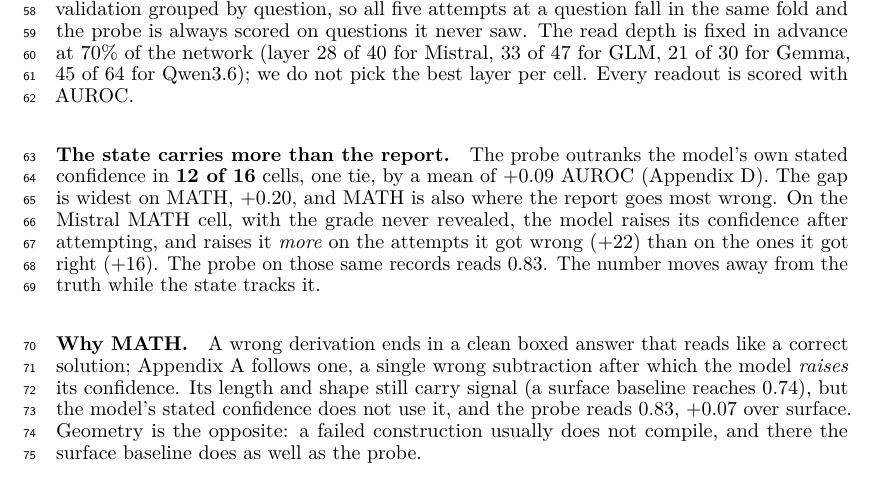
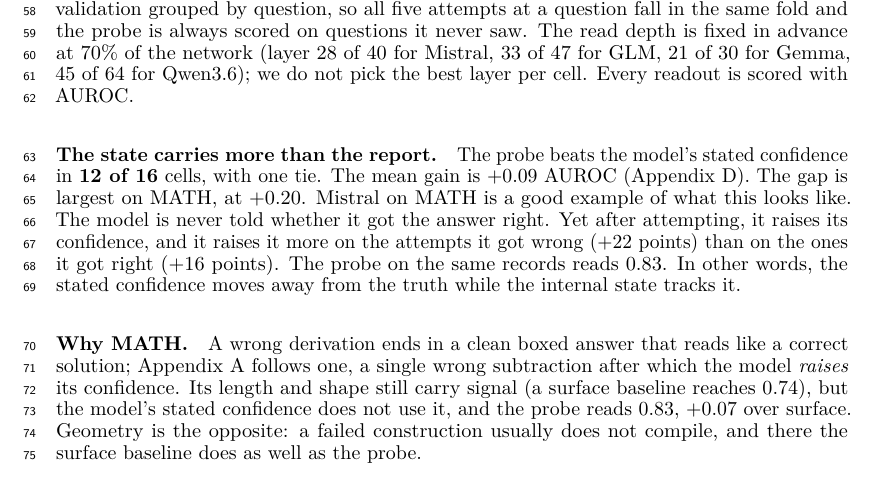
Before and after one commit to RenaissancePhilanthropy/geometry-diagram-generator, a LaTeX paper (paper/workshop_readable.tex): part of page 2 of 8, cut so that both start at the same text. Compiled offline with LuaLaTeX.

Commit message:
paper: 'state carries more than the report' rewritten in short sentences
Co-Authored-By: Claude Fable 5.1 <noreply@anthropic.com>

```diff
--- a/paper/workshop_readable.tex
+++ b/paper/workshop_readable.tex
@@ -81,11 +81,14 @@ The read depth is fixed in advance at 70\% of the network (layer 28 of 40 for Mi
 Every readout is scored with AUROC.
 
 \paragraph{The state carries more than the report.}
-The probe outranks the model's own stated confidence in \textbf{12 of 16} cells, one tie, by a mean of $+0.09$ AUROC (\cref{app:cells}).
-The gap is widest on MATH, $+0.20$, and MATH is also where the report goes most wrong.
-On the Mistral MATH cell, with the grade never revealed, the model raises its confidence after attempting, and raises it \emph{more} on the attempts it got wrong ($+22$) than on the ones it got right ($+16$).
-The probe on those same records reads 0.83.
-The number moves away from the truth while the state tracks it.
+The probe beats the model's stated confidence in \textbf{12 of 16} cells, with one tie.
+The mean gain is $+0.09$ AUROC (\cref{app:cells}).
+The gap is largest on MATH, at $+0.20$.
+Mistral on MATH is a good example of what this looks like.
+The model is never told whether it got the answer right.
+Yet after attempting, it raises its confidence, and it raises it more on the attempts it got wrong ($+22$ points) than on the ones it got right ($+16$ points).
+The probe on the same records reads 0.83.
+In other words, the stated confidence moves away from the truth while the internal state tracks it.
 
 \paragraph{Why MATH.}
 A wrong derivation ends in a clean boxed answer that reads like a correct solution; \cref{app:worked} follows one, a single wrong subtraction after which the model \emph{raises} its confidence.
```
Also changed, not shown: paper/SECTION2_DRAFT.md (+1 -1 lines), paper/workshop_readable.pdf.
